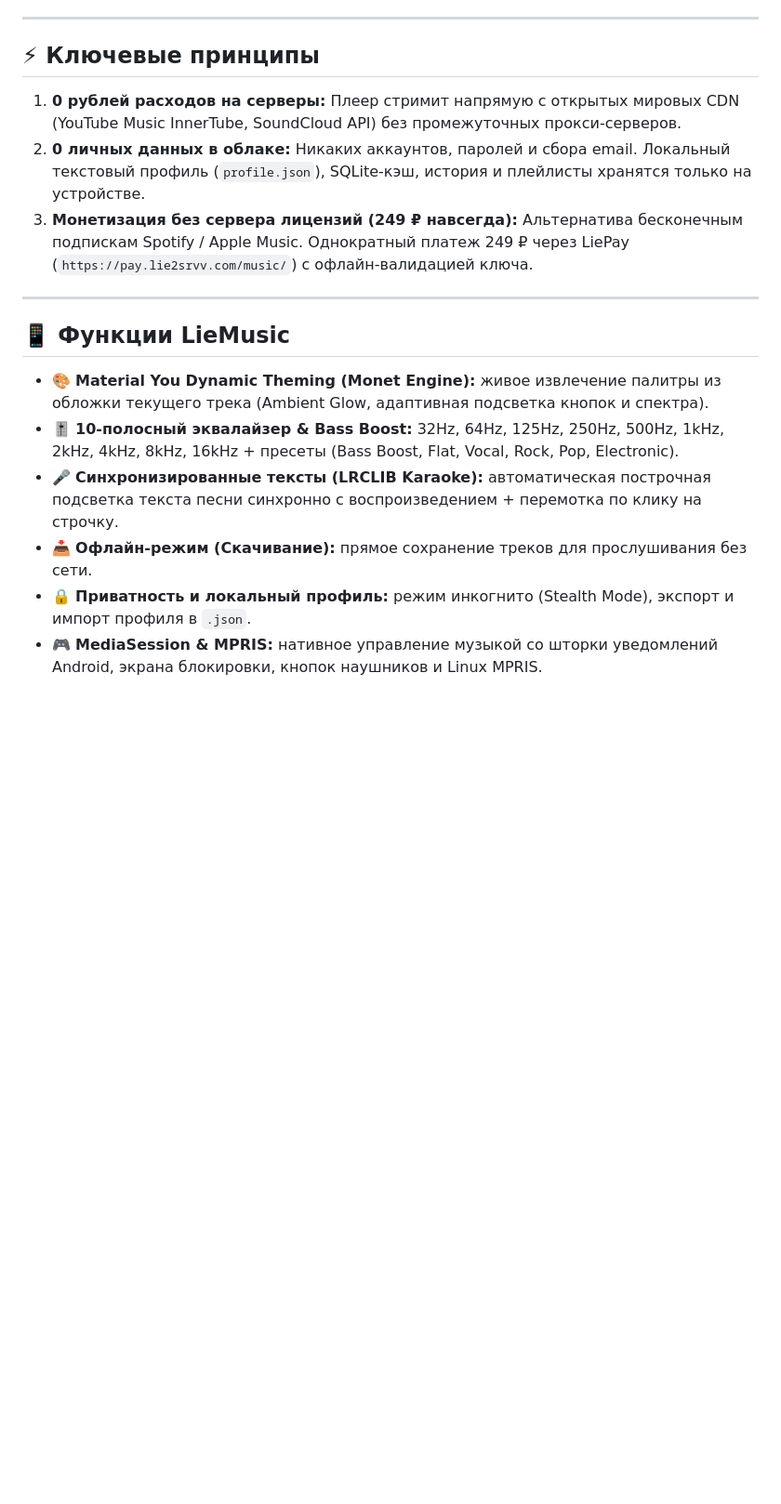
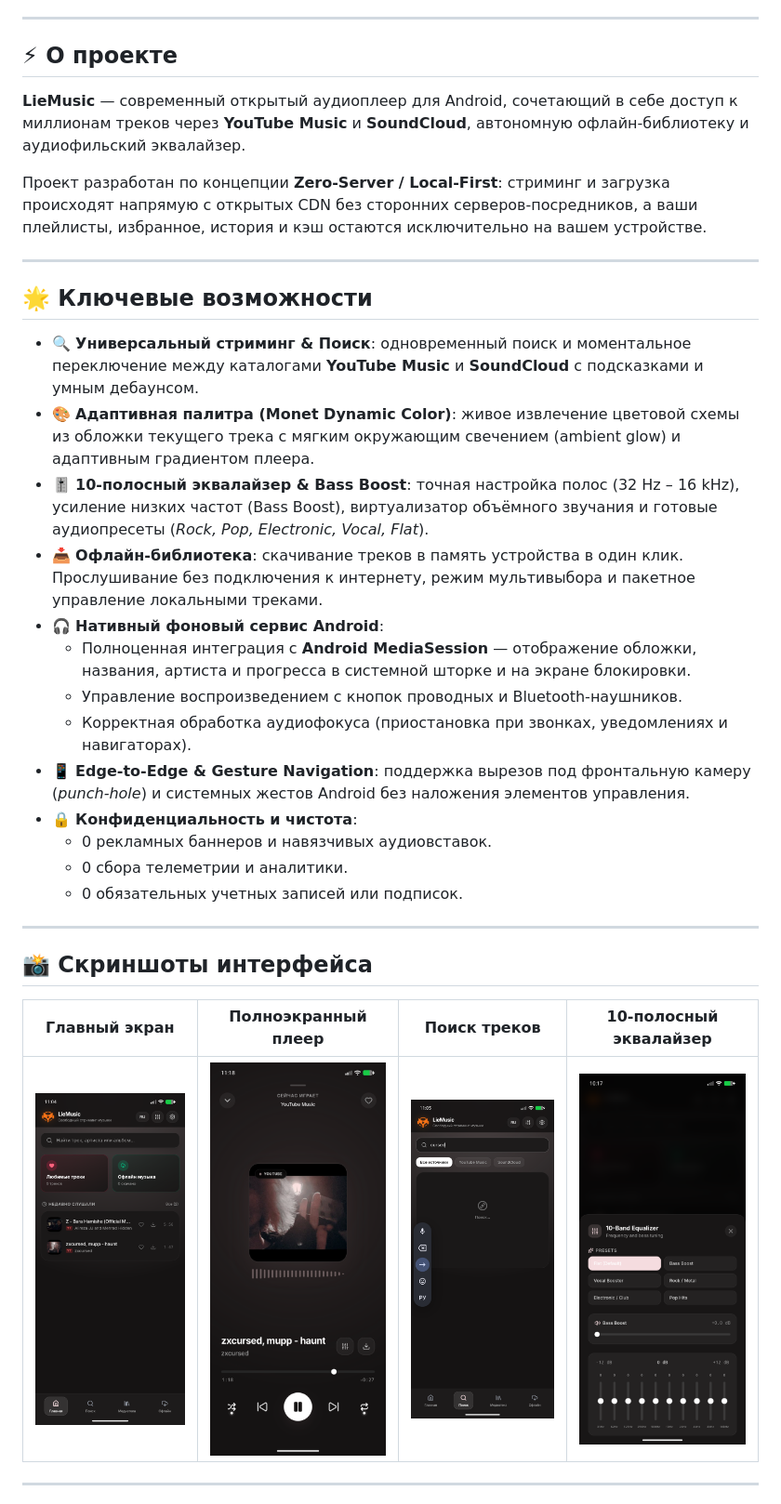
Before and after one commit to lie2srvv/LieMusic, a Markdown page: README.md, the part around one of its changes. Shown at 93% size. Rendered like a GitHub page; pictures changed too: assets/screenshots/equalizer.png (added), assets/screenshots/home.png (added), assets/screenshots/player.png (added); blank space fills up the shorter version.

Commit message:
docs: add branded README, screenshots, assets and release configuration

```diff
--- a/README.md
+++ b/README.md
@@ -4,22 +22,41 @@
 
 ---
 
-## ⚡ Ключевые принципы
+## ⚡ О проекте
 
-1. **0 рублей расходов на серверы:**
-   Плеер стримит напрямую с открытых мировых CDN (YouTube Music InnerTube, SoundCloud API) без промежуточных прокси-серверов.
-2. **0 личных данных в облаке:**
-   Никаких аккаунтов, паролей и сбора email. Локальный текстовый профиль (`profile.json`), SQLite-кэш, история и плейлисты хранятся только на устройстве.
-3. **Монетизация без сервера лицензий (249 ₽ навсегда):**
-   Альтернатива бесконечным подпискам Spotify / Apple Music. Однократный платеж 249 ₽ через LiePay (`https://pay.lie2srvv.com/music/`) с офлайн-валидацией ключа.
+**LieMusic** — современный открытый аудиоплеер для Android, сочетающий в себе доступ к миллионам треков через **YouTube Music** и **SoundCloud**, автономную офлайн-библиотеку и аудиофильский эквалайзер.
+
+Проект разработан по концепции **Zero-Server / Local-First**: стриминг и загрузка происходят напрямую с открытых CDN без сторонних серверов-посредников, а ваши плейлисты, избранное, история и кэш остаются исключительно на вашем устройстве.
 
 ---
 
-## 📱 Функции LieMusic
+## 🌟 Ключевые возможности
 
-- 🎨 **Material You Dynamic Theming (Monet Engine):** живое извлечение палитры из обложки текущего трека (Ambient Glow, адаптивная подсветка кнопок и спектра).
-- 🎚️ **10-полосный эквалайзер & Bass Boost:** 32Hz, 64Hz, 125Hz, 250Hz, 500Hz, 1kHz, 2kHz, 4kHz, 8kHz, 16kHz + пресеты (Bass Boost, Flat, Vocal, Rock, Pop, Electronic).
-- 🎤 **Синхронизированные тексты (LRCLIB Karaoke):** автоматическая построчная подсветка текста песни синхронно с воспроизведением + перемотка по клику на строчку.
-- 📥 **Офлайн-режим (Скачивание):** прямое сохранение треков для прослушивания без сети.
-- 🔒 **Приватность и локальный профиль:** режим инкогнито (Stealth Mode), экспорт и импорт профиля в `.json`.
-- 🎮 **MediaSession & MPRIS:** нативное управление музыкой со шторки уведомлений Android, экрана блокировки, кнопок наушников и Linux MPRIS.
+- 🔍 **Универсальный стриминг & Поиск**: одновременный поиск и моментальное переключение между каталогами **YouTube Music** и **SoundCloud** с подсказками и умным дебаунсом.
+- 🎨 **Адаптивная палитра (Monet Dynamic Color)**: живое извлечение цветовой схемы из обложки текущего трека с мягким окружающим свечением (ambient glow) и адаптивным градиентом плеера.
+- 🎚️ **10-полосный эквалайзер & Bass Boost**: точная настройка полос (32 Hz – 16 kHz), усиление низких частот (Bass Boost), виртуализатор объёмного звучания и готовые аудиопресеты (*Rock, Pop, Electronic, Vocal, Flat*).
+- 📥 **Офлайн-библиотека**: скачивание треков в память устройства в один клик. Прослушивание без подключения к интернету, режим мультивыбора и пакетное управление локальными треками.
+- 🎧 **Нативный фоновый сервис Android**:
+  - Полноценная интеграция с **Android MediaSession** — отображение обложки, названия, артиста и прогресса в системной шторке и на экране блокировки.
+  - Управление воспроизведением с кнопок проводных и Bluetooth-наушников.
+  - Корректная обработка аудиофокуса (приостановка при звонках, уведомлениях и навигаторах).
+- 📱 **Edge-to-Edge & Gesture Navigation**: поддержка вырезов под фронтальную камеру (*punch-hole*) и системных жестов Android без наложения элементов управления.
+- 🔒 **Конфиденциальность и чистота**:
+  - 0 рекламных баннеров и навязчивых аудиовставок.
+  - 0 сбора телеметрии и аналитики.
+  - 0 обязательных учетных записей или подписок.
+
+---
+
+## 📸 Скриншоты интерфейса
+
+<div align="center">
+
+| Главный экран | Полноэкранный плеер | Поиск треков | 10-полосный эквалайзер |
+| :---: | :---: | :---: | :---: |
+| <img src="assets/screenshots/home.png" width="220" alt="Главная" /> | <img src="assets/screenshots/player.png" width="220" alt="Плеер" /> | <img src="assets/screenshots/search.png" width="220" alt="Поиск" /> | <img src="assets/screenshots/equalizer.png" width="220" alt="Эквалайзер" /> |
+
+</div>
+
+---
+
```
Also changed, not shown: other parts of README.md (+77 -14 lines), assets/icon.png (added), 3 other files.
